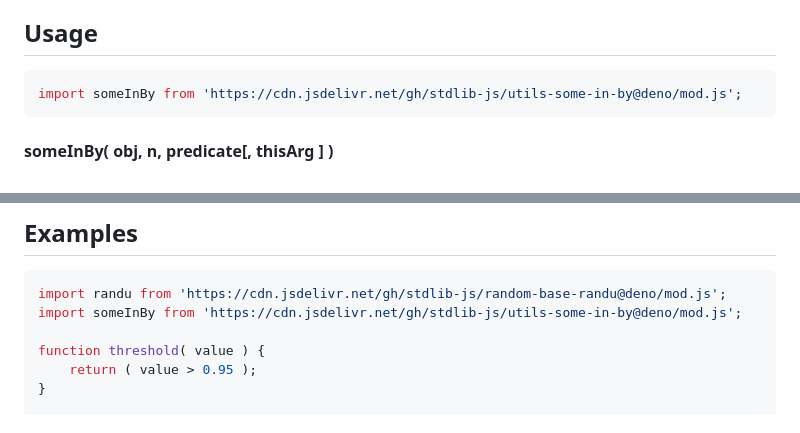
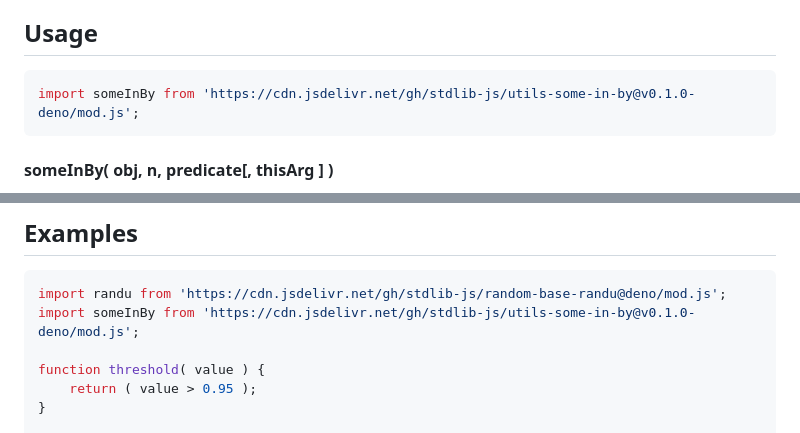
Before and after one commit to stdlib-js/utils-some-in-by, a Markdown page: README.md, 2 parts joined by grey strips. Rendered like a GitHub page.

Commit message:
Update README.md for Deno bundle v0.1.0

````diff
--- a/README.md
+++ b/README.md
@@ -48,7 +48,7 @@ limitations under the License.
 ## Usage
 
 ```javascript
-import someInBy from 'https://cdn.jsdelivr.net/gh/stdlib-js/utils-some-in-by@deno/mod.js';
+import someInBy from 'https://cdn.jsdelivr.net/gh/stdlib-js/utils-some-in-by@v0.1.0-deno/mod.js';
 ```
 
 #### someInBy( obj, n, predicate\[, thisArg ] )
@@ -181,7 +181,7 @@ var mean = context.sum / context.count;
 
 ```javascript
 import randu from 'https://cdn.jsdelivr.net/gh/stdlib-js/random-base-randu@deno/mod.js';
-import someInBy from 'https://cdn.jsdelivr.net/gh/stdlib-js/utils-some-in-by@deno/mod.js';
+import someInBy from 'https://cdn.jsdelivr.net/gh/stdlib-js/utils-some-in-by@v0.1.0-deno/mod.js';
 
 function threshold( value ) {
     return ( value > 0.95 );
````
